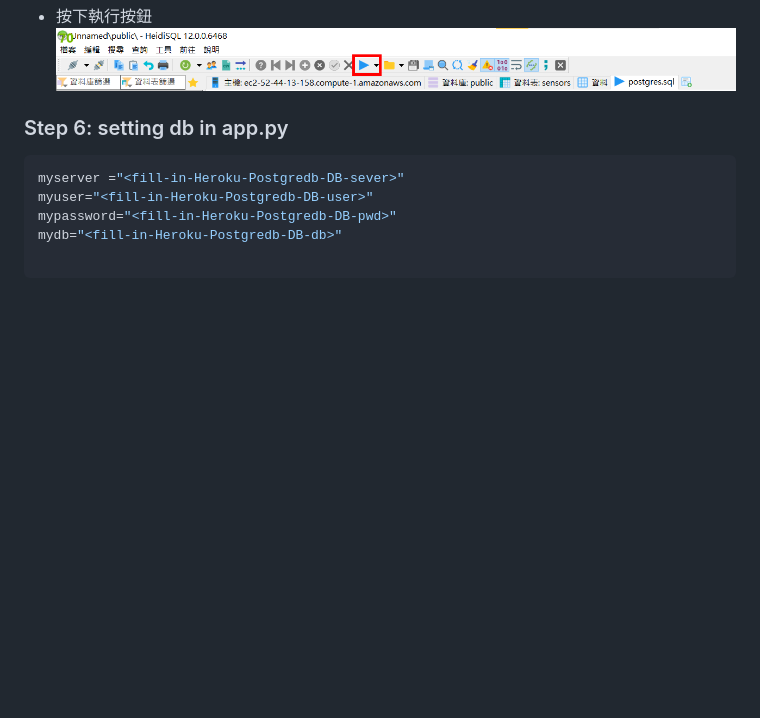
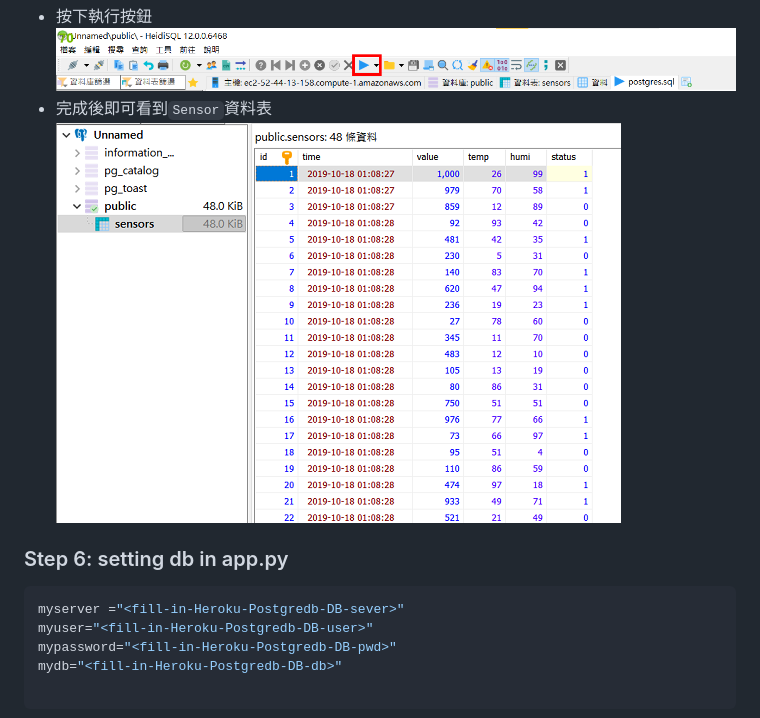
Before and after one commit to michael54856/aiot0531, a Markdown page: Readme.md, the part around the change. GitHub-like rendering; pictures changed too: Image/step5SensorData.png (added); blank space fills up the shorter version.

Commit message:
update step 5 description

````diff
--- a/Readme.md
+++ b/Readme.md
@@ -66,7 +66,8 @@ pip install numpy
   <img src="https://raw.githubusercontent.com/michael54856/aiot0531/master/Image/step5SelectPostgres.png" width="50%">
 * 按下執行按鈕
   <img src="https://raw.githubusercontent.com/michael54856/aiot0531/master/Image/step5ClickStart.png">
-
+* 完成後即可看到```Sensor```資料表<br></br>
+  <img src="https://raw.githubusercontent.com/michael54856/aiot0531/master/Image/step5SensorData.png">
 ### Step 6: setting db in app.py
 
 
````
